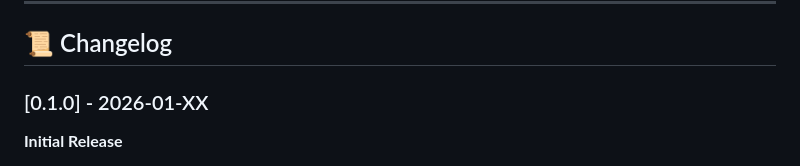
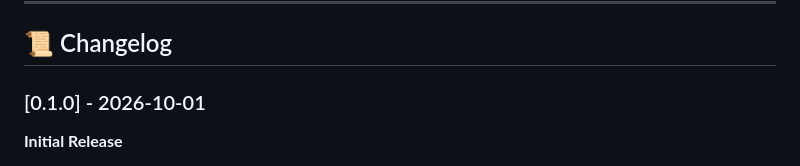
Before and after one commit to estudionebulosa/md-editor, a Markdown page: readme.md, the part around the change. Drawn GitHub-style.

Commit message:
docs: Update changelog date to 2026-10-01

```diff
--- a/readme.md
+++ b/readme.md
@@ -133,7 +133,7 @@ editor/
 
 ## 📜 Changelog
 
-### [0.1.0] - 2026-01-XX
+### [0.1.0] - 2026-10-01
 **Initial Release**
 - Web Component architecture with Shadow DOM
 - Dual mode: code (CodeMirror 6) and preview (markdown-it)
```
